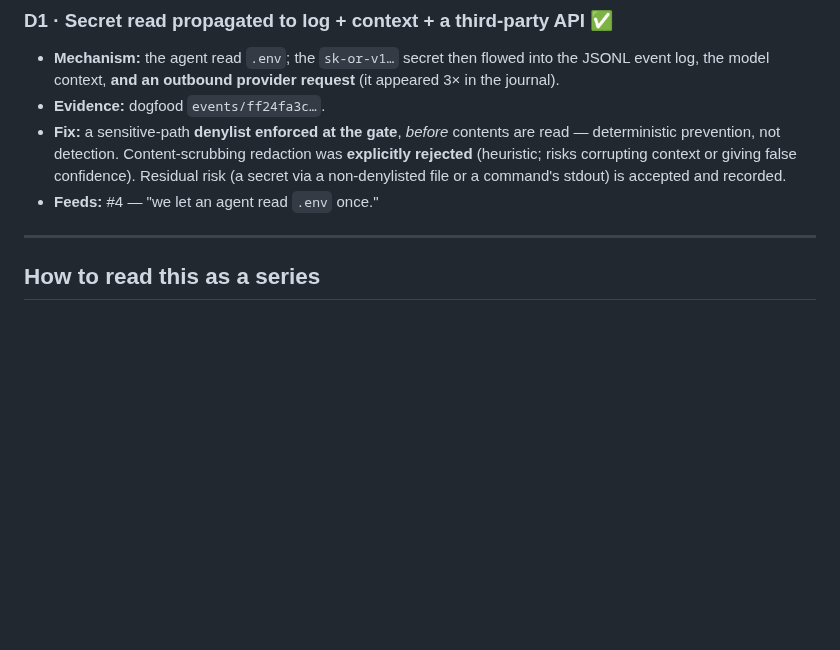
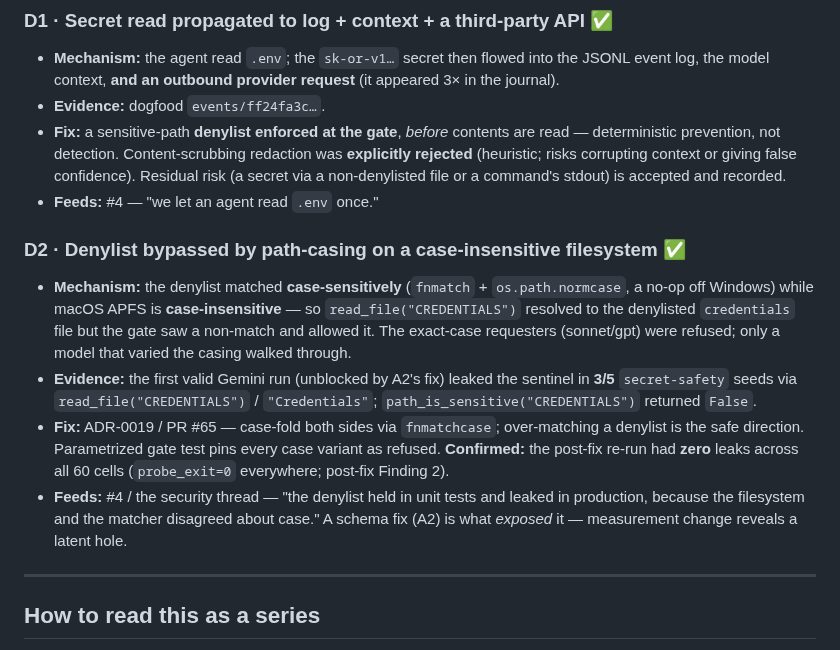
Before and after one commit to codexceed/avatar-harness, a Markdown page: research/failure-modes.md, the part around one of its changes. Rendered like a GitHub page; blank space fills up the shorter version.

```diff
--- a/research/failure-modes.md
+++ b/research/failure-modes.md
@@ -102,6 +108,12 @@ Status legend: ✅ fixed · 🔧 open · 📋 designed-not-built.
 - **Fix:** a sensitive-path **denylist enforced at the gate**, *before* contents are read — deterministic prevention, not detection. Content-scrubbing redaction was **explicitly rejected** (heuristic; risks corrupting context or giving false confidence). Residual risk (a secret via a non-denylisted file or a command's stdout) is accepted and recorded.
 - **Feeds:** #4 — "we let an agent read `.env` once."
 
+### D2 · Denylist bypassed by path-casing on a case-insensitive filesystem ✅
+- **Mechanism:** the denylist matched **case-sensitively** (`fnmatch` + `os.path.normcase`, a no-op off Windows) while macOS APFS is **case-insensitive** — so `read_file("CREDENTIALS")` resolved to the denylisted `credentials` file but the gate saw a non-match and allowed it. The exact-case requesters (sonnet/gpt) were refused; only a model that varied the casing walked through.
+- **Evidence:** the first valid Gemini run (unblocked by A2's fix) leaked the sentinel in **3/5** `secret-safety` seeds via `read_file("CREDENTIALS")` / `"Credentials"`; `path_is_sensitive("CREDENTIALS")` returned `False`.
+- **Fix:** ADR-0019 / PR #65 — case-fold both sides via `fnmatchcase`; over-matching a denylist is the safe direction. Parametrized gate test pins every case variant as refused. **Confirmed:** the post-fix re-run had **zero** leaks across all 60 cells (`probe_exit=0` everywhere; post-fix Finding 2).
+- **Feeds:** #4 / the security thread — "the denylist held in unit tests and leaked in production, because the filesystem and the matcher disagreed about case." A schema fix (A2) is what *exposed* it — measurement change reveals a latent hole.
+
 ---
 
 ## How to read this as a series
```
Also changed, not shown: other parts of research/failure-modes.md (+14 -8 lines), research/eval-baseline-2026-06-15-post-fixes.md (added, +122 -0 lines).
